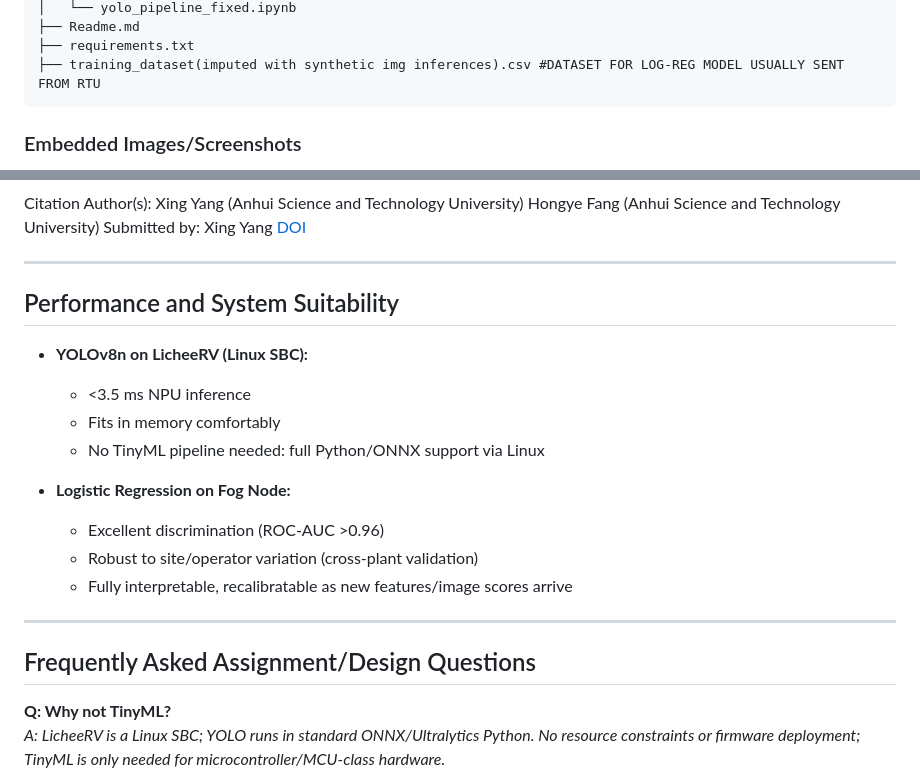
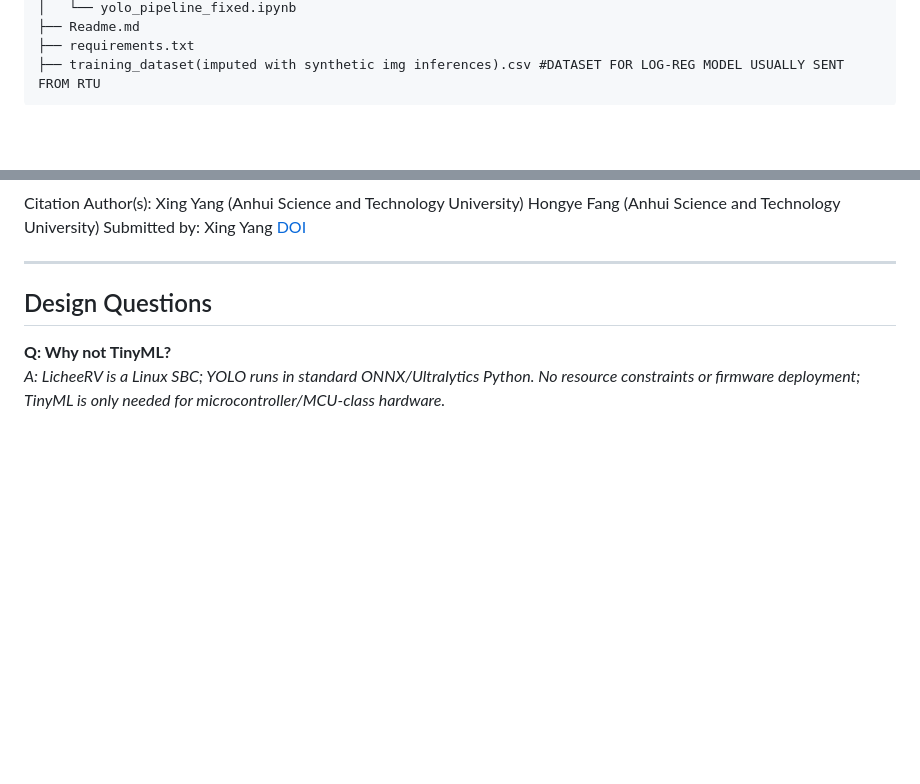
Before and after one commit to Dev-onion73/SIH-RTU-Sim, a Markdown page: RTU-MODEL/Readme.md, 2 parts joined by grey strips. GitHub-like rendering; blank space fills up the shorter version.

````diff
--- a/RTU-MODEL/Readme.md
+++ b/RTU-MODEL/Readme.md
@@ -27,5 +27,4 @@ RTU-MODEL/
 ├── training_dataset(imputed with synthetic img inferences).csv #DATASET FOR LOG-REG MODEL USUALLY SENT FROM RTU
 ```
 
-### Embedded Images/Screenshots
 
@@ -107,21 +97,8 @@ Submitted by:
 
 ---
 
-## Performance and System Suitability
 
-- **YOLOv8n on LicheeRV (Linux SBC):**
-    - <3.5 ms NPU inference
-    - Fits in memory comfortably
-    - No TinyML pipeline needed: full Python/ONNX support via Linux
-
-- **Logistic Regression on Fog Node:**
-    - Excellent discrimination (ROC-AUC >0.96)
-    - Robust to site/operator variation (cross-plant validation)
-    - Fully interpretable, recalibratable as new features/image scores arrive
-
----
-
-## Frequently Asked Assignment/Design Questions
+## Design Questions
 
 **Q: Why not TinyML?**
 *A: LicheeRV is a Linux SBC; YOLO runs in standard ONNX/Ultralytics Python. No resource constraints or firmware deployment; TinyML is only needed for microcontroller/MCU-class hardware.*
````
Also changed, not shown: other parts of RTU-MODEL/Readme.md (+0 -9 lines).
